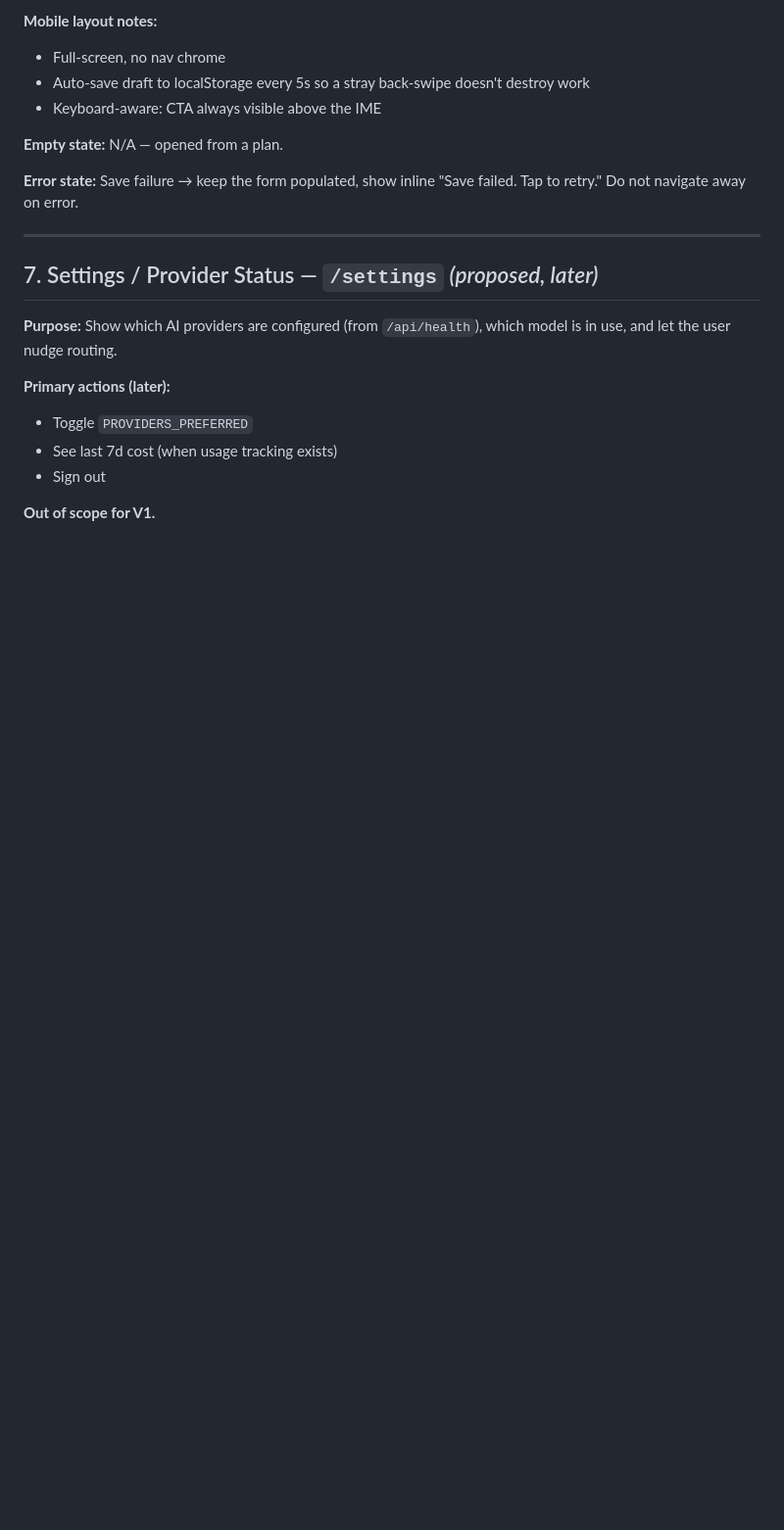
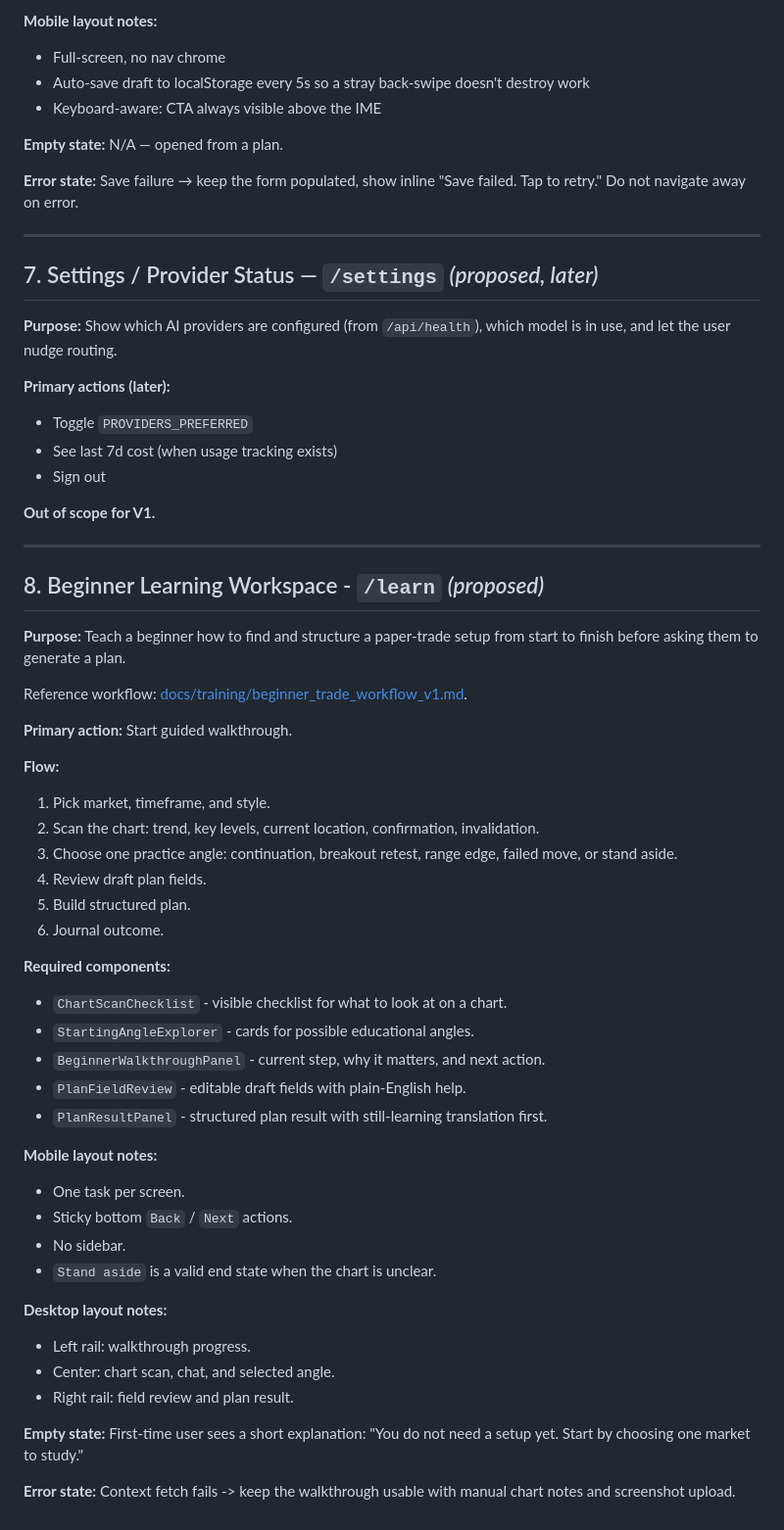
Before and after one commit to EasternPineVentures/Planifier, a Markdown page: docs/app_screens.md, the part around the change. Shown at 98% size. Drawn GitHub-style; blank space fills up the shorter version.

```diff
--- a/docs/app_screens.md
+++ b/docs/app_screens.md
@@ -193,3 +193,43 @@ Per-screen specs for the mobile-first product. Routes marked *(proposed)* don't
 - Sign out
 
 **Out of scope for V1.**
+
+---
+
+## 8. Beginner Learning Workspace - `/learn` *(proposed)*
+
+**Purpose:** Teach a beginner how to find and structure a paper-trade setup from start to finish before asking them to generate a plan.
+
+Reference workflow: [docs/training/beginner_trade_workflow_v1.md](training/beginner_trade_workflow_v1.md).
+
+**Primary action:** Start guided walkthrough.
+
+**Flow:**
+1. Pick market, timeframe, and style.
+2. Scan the chart: trend, key levels, current location, confirmation, invalidation.
+3. Choose one practice angle: continuation, breakout retest, range edge, failed move, or stand aside.
+4. Review draft plan fields.
+5. Build structured plan.
+6. Journal outcome.
+
+**Required components:**
+- `ChartScanChecklist` - visible checklist for what to look at on a chart.
+- `StartingAngleExplorer` - cards for possible educational angles.
+- `BeginnerWalkthroughPanel` - current step, why it matters, and next action.
+- `PlanFieldReview` - editable draft fields with plain-English help.
+- `PlanResultPanel` - structured plan result with still-learning translation first.
+
+**Mobile layout notes:**
+- One task per screen.
+- Sticky bottom `Back` / `Next` actions.
+- No sidebar.
+- `Stand aside` is a valid end state when the chart is unclear.
+
+**Desktop layout notes:**
+- Left rail: walkthrough progress.
+- Center: chart scan, chat, and selected angle.
+- Right rail: field review and plan result.
+
+**Empty state:** First-time user sees a short explanation: "You do not need a setup yet. Start by choosing one market to study."
+
+**Error state:** Context fetch fails -> keep the walkthrough usable with manual chart notes and screenshot upload.
```
Also changed, not shown: README.md (+2 -1 lines), docs/training/beginner_trade_workflow_v1.md (added, +218 -0 lines).
